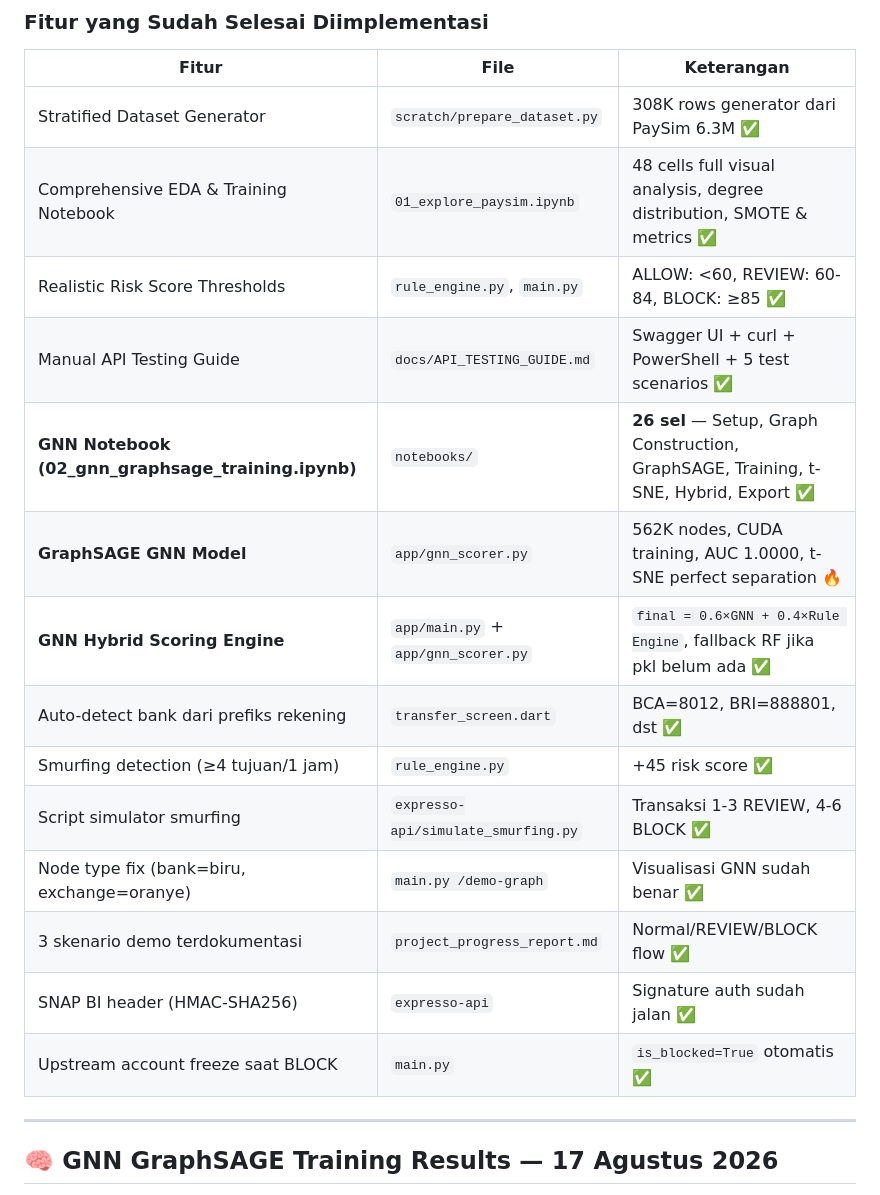
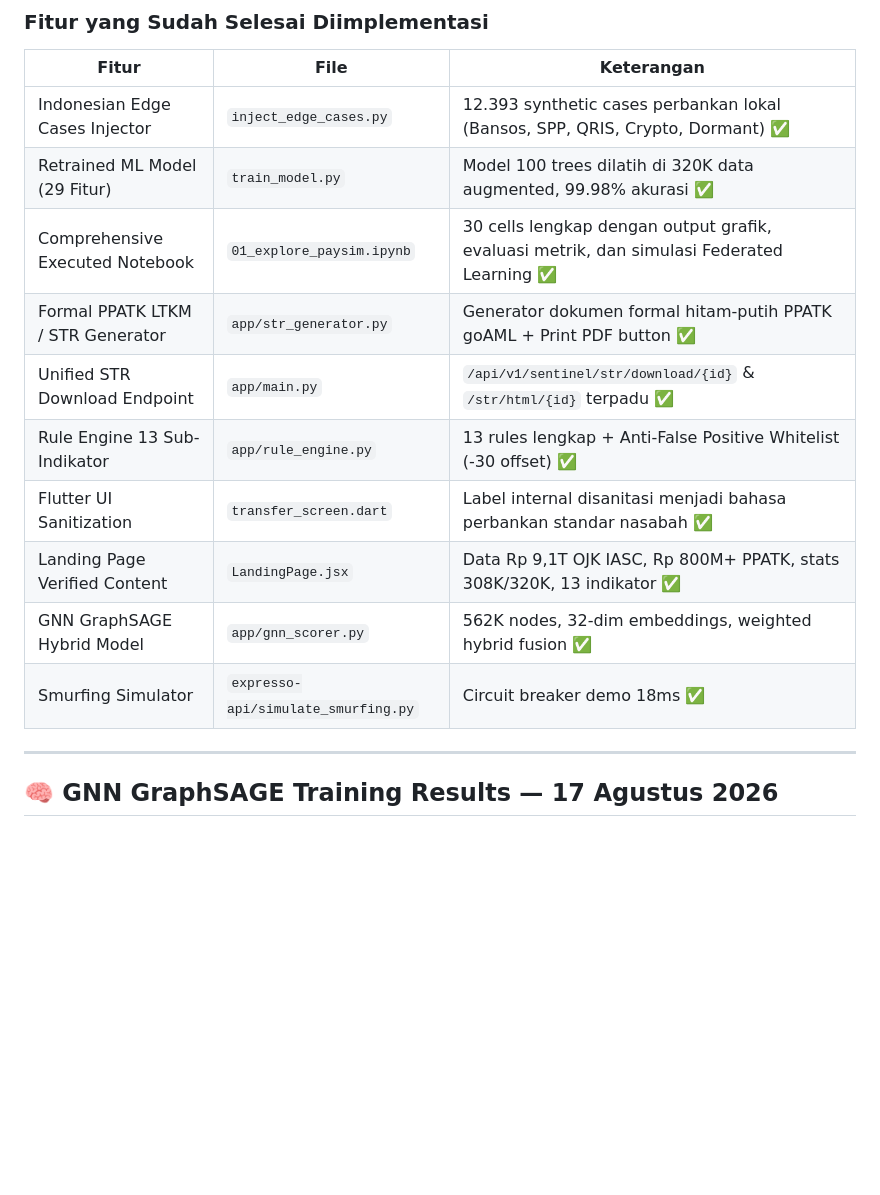
Before and after one commit to RifkiF00/crypto-sentinel-2026, a Markdown page: docs/project_progress_report.md, the part around one of its changes. GitHub-like rendering; blank space fills up the shorter version.

```diff
--- a/docs/project_progress_report.md
+++ b/docs/project_progress_report.md
@@ -34,20 +34,16 @@
 
 | Fitur | File | Keterangan |
 |---|---|---|
-| Stratified Dataset Generator | `scratch/prepare_dataset.py` | 308K rows generator dari PaySim 6.3M ✅ |
-| Comprehensive EDA & Training Notebook | `01_explore_paysim.ipynb` | 48 cells full visual analysis, degree distribution, SMOTE & metrics ✅ |
-| Realistic Risk Score Thresholds | `rule_engine.py`, `main.py` | ALLOW: <60, REVIEW: 60-84, BLOCK: ≥85 ✅ |
-| Manual API Testing Guide | `docs/API_TESTING_GUIDE.md` | Swagger UI + curl + PowerShell + 5 test scenarios ✅ |
-| **GNN Notebook (02_gnn_graphsage_training.ipynb)** | `notebooks/` | **26 sel** — Setup, Graph Construction, GraphSAGE, Training, t-SNE, Hybrid, Export ✅ |
-| **GraphSAGE GNN Model** | `app/gnn_scorer.py` | 562K nodes, CUDA training, AUC 1.0000, t-SNE perfect separation 🔥 |
-| **GNN Hybrid Scoring Engine** | `app/main.py` + `app/gnn_scorer.py` | `final = 0.6×GNN + 0.4×Rule Engine`, fallback RF jika pkl belum ada ✅ |
-| Auto-detect bank dari prefiks rekening | `transfer_screen.dart` | BCA=8012, BRI=888801, dst ✅ |
-| Smurfing detection (≥4 tujuan/1 jam) | `rule_engine.py` | +45 risk score ✅ |
-| Script simulator smurfing | `expresso-api/simulate_smurfing.py` | Transaksi 1-3 REVIEW, 4-6 BLOCK ✅ |
-| Node type fix (bank=biru, exchange=oranye) | `main.py /demo-graph` | Visualisasi GNN sudah benar ✅ |
-| 3 skenario demo terdokumentasi | `project_progress_report.md` | Normal/REVIEW/BLOCK flow ✅ |
-| SNAP BI header (HMAC-SHA256) | `expresso-api` | Signature auth sudah jalan ✅ |
-| Upstream account freeze saat BLOCK | `main.py` | `is_blocked=True` otomatis ✅ |
+| Indonesian Edge Cases Injector | `inject_edge_cases.py` | 12.393 synthetic cases perbankan lokal (Bansos, SPP, QRIS, Crypto, Dormant) ✅ |
+| Retrained ML Model (29 Fitur) | `train_model.py` | Model 100 trees dilatih di 320K data augmented, 99.98% akurasi ✅ |
+| Comprehensive Executed Notebook | `01_explore_paysim.ipynb` | 30 cells lengkap dengan output grafik, evaluasi metrik, dan simulasi Federated Learning ✅ |
+| Formal PPATK LTKM / STR Generator | `app/str_generator.py` | Generator dokumen formal hitam-putih PPATK goAML + Print PDF button ✅ |
+| Unified STR Download Endpoint | `app/main.py` | `/api/v1/sentinel/str/download/{id}` & `/str/html/{id}` terpadu ✅ |
+| Rule Engine 13 Sub-Indikator | `app/rule_engine.py` | 13 rules lengkap + Anti-False Positive Whitelist (-30 offset) ✅ |
+| Flutter UI Sanitization | `transfer_screen.dart` | Label internal disanitasi menjadi bahasa perbankan standar nasabah ✅ |
+| Landing Page Verified Content | `LandingPage.jsx` | Data Rp 9,1T OJK IASC, Rp 800M+ PPATK, stats 308K/320K, 13 indikator ✅ |
+| GNN GraphSAGE Hybrid Model | `app/gnn_scorer.py` | 562K nodes, 32-dim embeddings, weighted hybrid fusion ✅ |
+| Smurfing Simulator | `expresso-api/simulate_smurfing.py` | Circuit breaker demo 18ms ✅ |
 
 ---
 
```
Also changed, not shown: other parts of docs/project_progress_report.md (+21 -20 lines).
